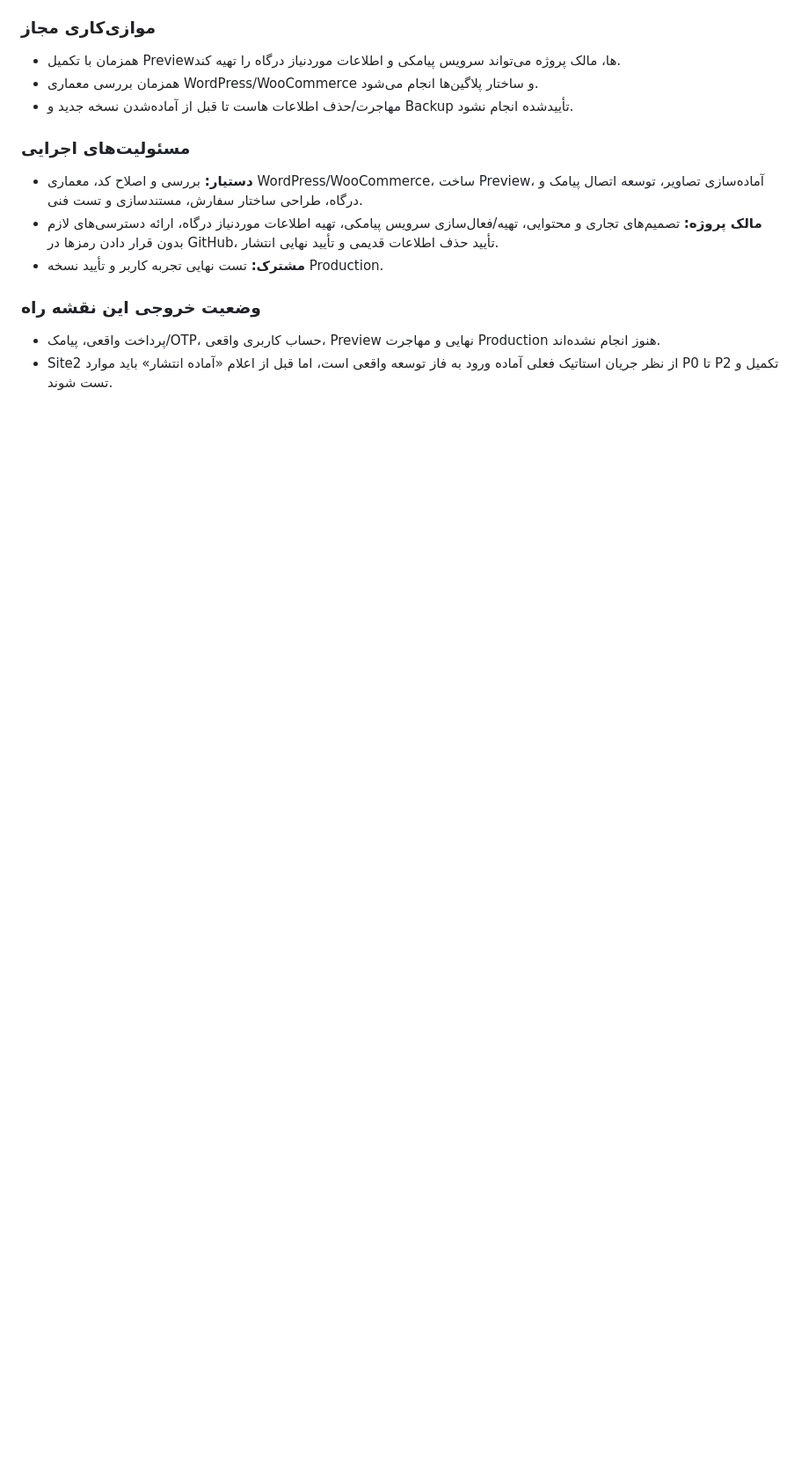
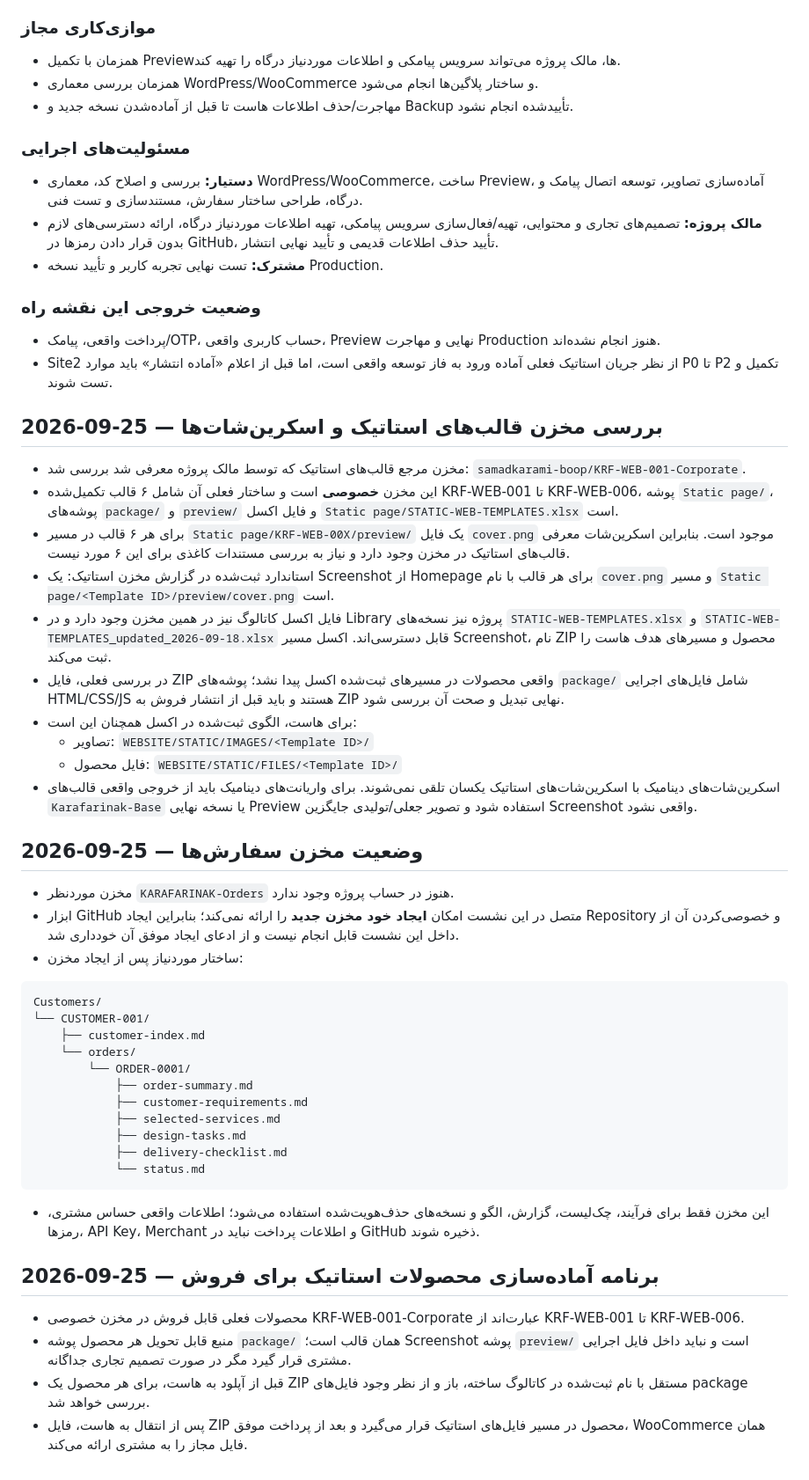
Before and after one commit to samadkarami-boop/KARAFARINAK-WEB-Demos, a Markdown page: Site2/SITE2_REPORT.md, the part around one of its changes. Shown at 88% size. Drawn GitHub-style; blank space fills up the shorter version.

Commit message:
docs: update order repo, static screenshots and product packaging status

````diff
--- a/Site2/SITE2_REPORT.md
+++ b/Site2/SITE2_REPORT.md
@@ -690,3 +690,44 @@ Checkbox:
 ### وضعیت خروجی این نقشه راه
 - پرداخت واقعی، پیامک/OTP، حساب کاربری واقعی، Preview نهایی و مهاجرت Production هنوز انجام نشده‌اند.
 - Site2 از نظر جریان استاتیک فعلی آماده ورود به فاز توسعه واقعی است، اما قبل از اعلام «آماده انتشار» باید موارد P0 تا P2 تکمیل و تست شوند.
+
+
+## 2026-09-25 — بررسی مخزن قالب‌های استاتیک و اسکرین‌شات‌ها
+
+- مخزن مرجع قالب‌های استاتیک که توسط مالک پروژه معرفی شد بررسی شد: `samadkarami-boop/KRF-WEB-001-Corporate`.
+- این مخزن **خصوصی** است و ساختار فعلی آن شامل ۶ قالب تکمیل‌شده KRF-WEB-001 تا KRF-WEB-006، پوشه `Static page/`، پوشه‌های `package/` و `preview/` و فایل اکسل `Static page/STATIC-WEB-TEMPLATES.xlsx` است.
+- برای هر ۶ قالب در مسیر `Static page/KRF-WEB-00X/preview/` یک فایل `cover.png` موجود است. بنابراین اسکرین‌شات معرفی قالب‌های استاتیک در مخزن وجود دارد و نیاز به بررسی مستندات کاغذی برای این ۶ مورد نیست.
+- استاندارد ثبت‌شده در گزارش مخزن استاتیک: یک Screenshot از Homepage برای هر قالب با نام `cover.png` و مسیر `Static page/<Template ID>/preview/cover.png` است.
+- فایل اکسل کاتالوگ نیز در همین مخزن وجود دارد و در Library پروژه نیز نسخه‌های `STATIC-WEB-TEMPLATES.xlsx` و `STATIC-WEB-TEMPLATES_updated_2026-09-18.xlsx` قابل دسترسی‌اند. اکسل مسیر Screenshot، نام ZIP محصول و مسیرهای هدف هاست را ثبت می‌کند.
+- در بررسی فعلی، فایل ZIP واقعی محصولات در مسیرهای ثبت‌شده اکسل پیدا نشد؛ پوشه‌های `package/` شامل فایل‌های اجرایی HTML/CSS/JS هستند و باید قبل از انتشار فروش به ZIP نهایی تبدیل و صحت آن بررسی شود.
+- برای هاست، الگوی ثبت‌شده در اکسل همچنان این است:
+  - تصاویر: `WEBSITE/STATIC/IMAGES/<Template ID>/`
+  - فایل محصول: `WEBSITE/STATIC/FILES/<Template ID>/`
+- اسکرین‌شات‌های دینامیک با اسکرین‌شات‌های استاتیک یکسان تلقی نمی‌شوند. برای واریانت‌های دینامیک باید از خروجی واقعی قالب‌های `Karafarinak-Base` یا نسخه نهایی Preview استفاده شود و تصویر جعلی/تولیدی جایگزین Screenshot واقعی نشود.
+
+## 2026-09-25 — وضعیت مخزن سفارش‌ها
+
+- مخزن موردنظر `KARAFARINAK-Orders` هنوز در حساب پروژه وجود ندارد.
+- ابزار GitHub متصل در این نشست امکان **ایجاد خود مخزن جدید** را ارائه نمی‌کند؛ بنابراین ایجاد Repository و خصوصی‌کردن آن از داخل این نشست قابل انجام نیست و از ادعای ایجاد موفق آن خودداری شد.
+- ساختار موردنیاز پس از ایجاد مخزن:
+```
+Customers/
+└── CUSTOMER-001/
+    ├── customer-index.md
+    └── orders/
+        └── ORDER-0001/
+            ├── order-summary.md
+            ├── customer-requirements.md
+            ├── selected-services.md
+            ├── design-tasks.md
+            ├── delivery-checklist.md
+            └── status.md
+```
+- این مخزن فقط برای فرآیند، چک‌لیست، گزارش، الگو و نسخه‌های حذف‌هویت‌شده استفاده می‌شود؛ اطلاعات واقعی حساس مشتری، رمزها، API Key، Merchant و اطلاعات پرداخت نباید در GitHub ذخیره شوند.
+
+## 2026-09-25 — برنامه آماده‌سازی محصولات استاتیک برای فروش
+
+- محصولات فعلی قابل فروش در مخزن خصوصی KRF-WEB-001-Corporate عبارت‌اند از KRF-WEB-001 تا KRF-WEB-006.
+- منبع قابل تحویل هر محصول پوشه `package/` همان قالب است؛ Screenshot پوشه `preview/` است و نباید داخل فایل اجرایی مشتری قرار گیرد مگر در صورت تصمیم تجاری جداگانه.
+- قبل از آپلود به هاست، برای هر محصول یک ZIP مستقل با نام ثبت‌شده در کاتالوگ ساخته، باز و از نظر وجود فایل‌های package بررسی خواهد شد.
+- پس از انتقال به هاست، فایل ZIP محصول در مسیر فایل‌های استاتیک قرار می‌گیرد و بعد از پرداخت موفق، WooCommerce همان فایل مجاز را به مشتری ارائه می‌کند.
````
Also changed, not shown: other parts of Site2/SITE2_REPORT.md (+1 -1 lines).
